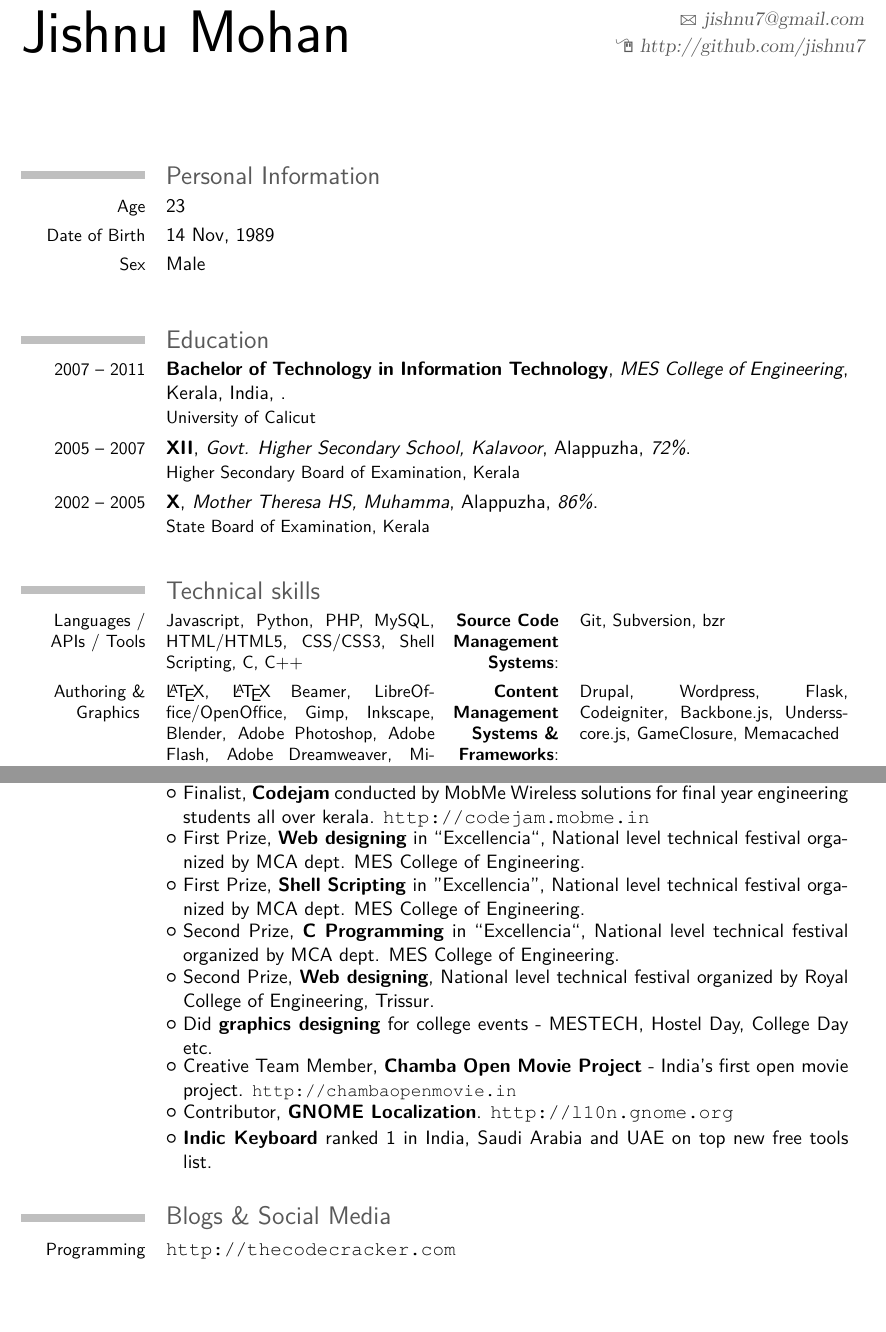
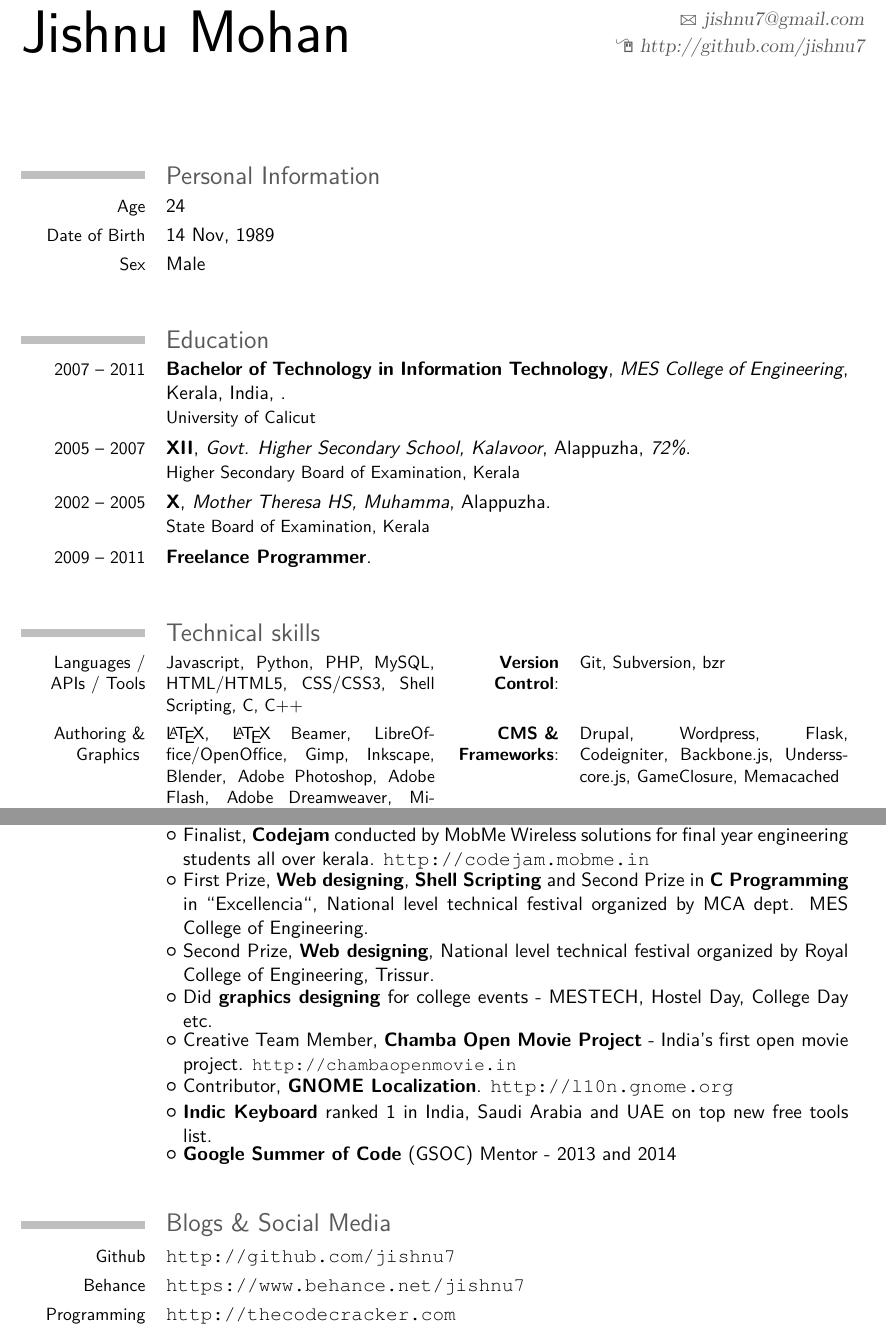
Before and after one commit to jishnu7/resume, a LaTeX CV (resume.tex): two parts of pages 1 and 4 of 5, joined at a grey line, cut so that both start at the same text, the shorter picture padded with empty space. Compiled offline with pdfLaTeX.

```diff
--- a/resume.tex
+++ b/resume.tex
@@ -27,23 +27,24 @@
 
 
 \section {Personal Information}
-	\cvline{Age}{23}
+    \cvline{Age}{24}
     \cvline{Date of Birth}{14 Nov, 1989}
     \cvline{Sex}{Male}
 
 \section{Education}
     \cventry{2007 -- 2011}{Bachelor of Technology in Information Technology}{MES College of Engineering}{Kerala, India}{\textit{}}{University of Calicut}
     \cventry{2005 -- 2007}{XII}{Govt. Higher Secondary School, Kalavoor}{Alappuzha}{\textit{72\%}}{Higher Secondary Board of Examination, Kerala}
-	\cventry{2002 -- 2005}{X}{Mother Theresa HS, Muhamma}{Alappuzha}{\textit{86\%}}{State Board of Examination, Kerala}
+    \cventry{2002 -- 2005}{X}{Mother Theresa HS, Muhamma}{Alappuzha}{}{State Board of Examination, Kerala}
+    \cventry{2009 -- 2011}{Freelance Programmer}{}{}{}{}
 
 \section{Technical skills}
     \cvcomputer{Languages / APIs / Tools}
            {Javascript, Python, PHP, MySQL, HTML/HTML5, CSS/CSS3, Shell Scripting, C, C++}
-		   {\textbf{Source Code Management Systems}: }
+           {\textbf{Version Control}: }
            {Git, Subversion, bzr}
 
     \cvcomputer{Authoring \& Graphics }
            {{\LaTeX}, {\LaTeX} Beamer, LibreOffice/OpenOffice, Gimp, Inkscape, Blender, Adobe Photoshop, Adobe Flash, Adobe Dreamweaver, Microsoft Office}
-		   {\textbf{Content Management Systems \& Frameworks}: }
+           {\textbf{CMS \& Frameworks}: }
            {Drupal, Wordpress, Flask, Codeigniter, Backbone.js, Undersscore.js, GameClosure, Memacached}
 
@@ -149,16 +149,17 @@
     \cvlistitem{My project \textbf{SMS Attendance} featured on Malayala Monorama Newspaper dated 10 November 2010}
     \cvlistitem{My application DeskWiki was one of the 133 selected applications in \textbf{Ubuntu App Showdown} contest.}
     \cvlistitem{Finalist, \textbf{Codejam} conducted by MobMe Wireless solutions for final year engineering students all over kerala. \url{http://codejam.mobme.in}}
-	\cvlistitem{First Prize, \textbf{Web designing} in ``Excellencia``, National level technical festival organized by MCA dept. MES College of Engineering.}
-	\cvlistitem{First Prize, \textbf{Shell Scripting} in ''Excellencia'', National level technical festival organized by MCA dept. MES College of Engineering.}
-	\cvlistitem{Second Prize, \textbf{C Programming} in ``Excellencia``, National level technical festival organized by MCA dept. MES College of Engineering.}
+    \cvlistitem{First Prize, \textbf{Web designing}, \textbf{Shell Scripting} and Second Prize in \textbf{C Programming} in ``Excellencia``, National level technical festival organized by MCA dept. MES College of Engineering.}
     \cvlistitem{Second Prize, \textbf{Web designing}, National level technical festival organized by Royal College of Engineering, Trissur.}
     \cvlistitem{Did \textbf{graphics designing} for college events - MESTECH, Hostel Day, College Day etc.}
     \cvlistitem{Creative Team Member, \textbf{Chamba Open Movie Project} - India's first open movie project. \begin{small}\url{http://chambaopenmovie.in}\end{small}}
     \cvlistitem{Contributor, \textbf{GNOME Localization}. \url{http://l10n.gnome.org}}
-	\cvlistitem{\textbf{Indic Keyboard} ranked #1 in India, Saudi Arabia and UAE on top new free tools list.}
+    \cvlistitem{\textbf{Indic Keyboard} ranked 1 in India, Saudi Arabia and UAE on top new free tools list.}
+    \cvlistitem{\textbf{Google Summer of Code} (GSOC) Mentor - 2013 and 2014}
 
 \section{Blogs \& Social Media}
+    \cvline{Github}{\url{http://github.com/jishnu7}}
+    \cvline{Behance}{\url{https://www.behance.net/jishnu7}}
     \cvline{Programming}{\url{http://thecodecracker.com}}
     \cvline{Personal/tech}{\url{http://blog.thecodecracker.com}}
     \cvline{Android blog}{\url{http://androidtweak.in}}
@@ -169,5 +169,4 @@
     \small \textbf{Jishnu Mohan}\\
     \small jishnu7@gmail.com \\Last Update : \today
 
-
 \end{document}
```
Also changed, not shown: resume.tex (6 more changed lines). Lines whose indentation alone changed are shown as unchanged.
